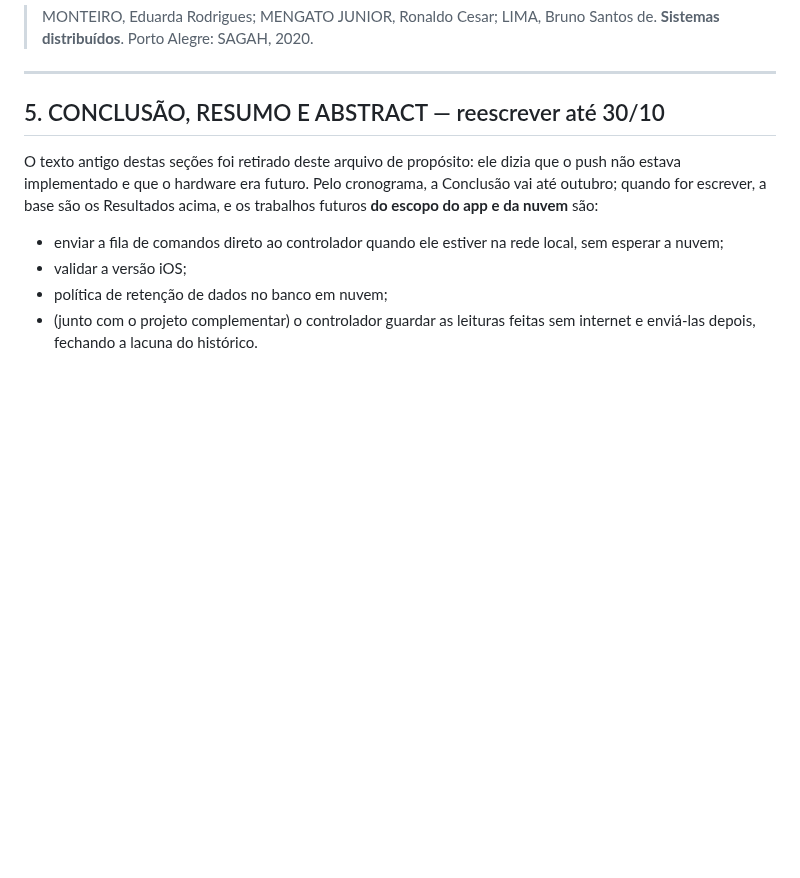
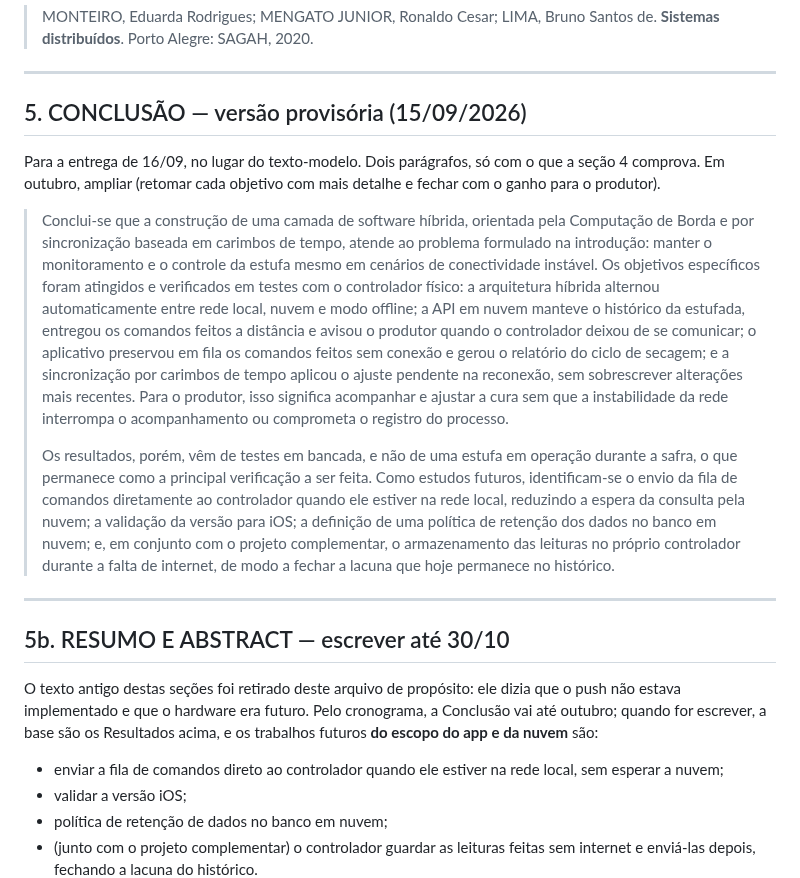
Before and after one commit to Alox01/sentinela-smart, a Markdown page: docs/ARTIGO_CONTINUACAO.md, the part around the change. Drawn GitHub-style; blank space fills up the shorter version.

Commit message:
Draft a provisional conclusion for the 16/09 delivery
Two paragraphs built only on what the validation section shows: the
objectives revisited through the tests with the physical controller,
then the bench-only caveat and the future work already recorded. To be
widened in October, in place of the template filler.

```diff
--- a/docs/ARTIGO_CONTINUACAO.md
+++ b/docs/ARTIGO_CONTINUACAO.md
@@ -333,7 +333,40 @@ depois de ler o trecho.
 
 ---
 
-## 5. CONCLUSÃO, RESUMO E ABSTRACT — reescrever até 30/10
+## 5. CONCLUSÃO — versão provisória (15/09/2026)
+
+Para a entrega de 16/09, no lugar do texto-modelo. Dois parágrafos, só com o
+que a seção 4 comprova. Em outubro, ampliar (retomar cada objetivo com mais
+detalhe e fechar com o ganho para o produtor).
+
+> Conclui-se que a construção de uma camada de software híbrida, orientada pela
+> Computação de Borda e por sincronização baseada em carimbos de tempo, atende
+> ao problema formulado na introdução: manter o monitoramento e o controle da
+> estufa mesmo em cenários de conectividade instável. Os objetivos específicos
+> foram atingidos e verificados em testes com o controlador físico: a
+> arquitetura híbrida alternou automaticamente entre rede local, nuvem e modo
+> offline; a API em nuvem manteve o histórico da estufada, entregou os comandos
+> feitos a distância e avisou o produtor quando o controlador deixou de se
+> comunicar; o aplicativo preservou em fila os comandos feitos sem conexão e
+> gerou o relatório do ciclo de secagem; e a sincronização por carimbos de tempo
+> aplicou o ajuste pendente na reconexão, sem sobrescrever alterações mais
+> recentes. Para o produtor, isso significa acompanhar e ajustar a cura sem que
+> a instabilidade da rede interrompa o acompanhamento ou comprometa o registro
+> do processo.
+>
+> Os resultados, porém, vêm de testes em bancada, e não de uma estufa em
+> operação durante a safra, o que permanece como a principal verificação a ser
+> feita. Como estudos futuros, identificam-se o envio da fila de comandos
+> diretamente ao controlador quando ele estiver na rede local, reduzindo a
+> espera da consulta pela nuvem; a validação da versão para iOS; a definição de
+> uma política de retenção dos dados no banco em nuvem; e, em conjunto com o
+> projeto complementar, o armazenamento das leituras no próprio controlador
+> durante a falta de internet, de modo a fechar a lacuna que hoje permanece no
+> histórico.
+
+---
+
+## 5b. RESUMO E ABSTRACT — escrever até 30/10
 
 O texto antigo destas seções foi retirado deste arquivo de propósito: ele dizia
 que o push não estava implementado e que o hardware era futuro. Pelo
```
